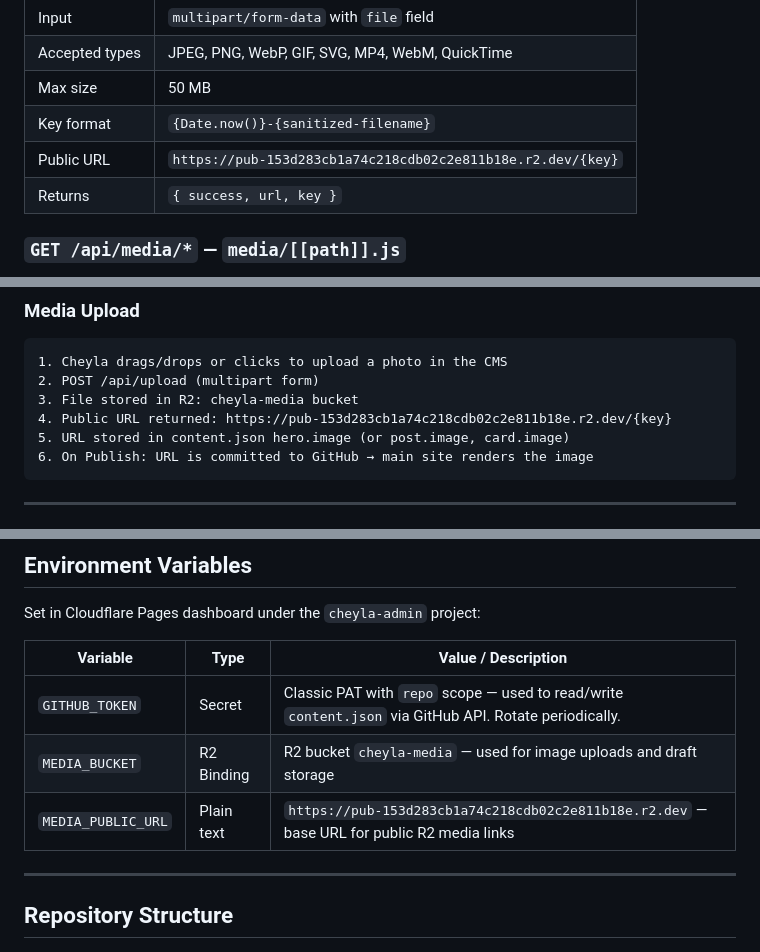
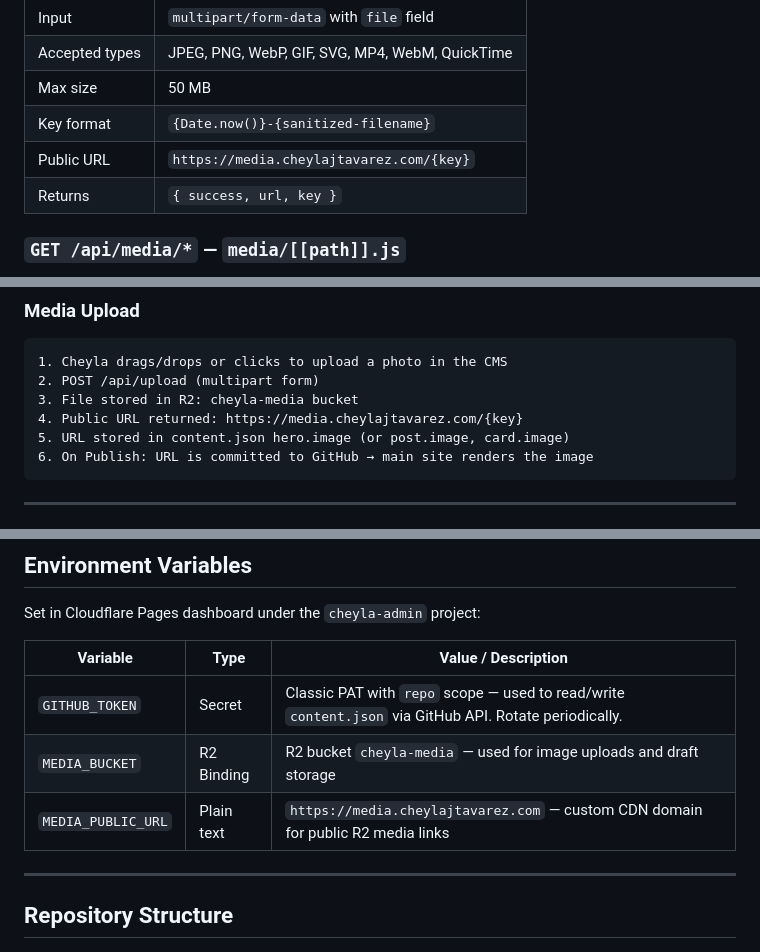
Before and after one commit to Rtavare/Cheyla-site, a Markdown page: STACK.md, 3 parts joined by grey strips. Rendered like a GitHub page.

````diff
--- a/STACK.md
+++ b/STACK.md
@@ -281,7 +281,7 @@ Uploads a media file to R2.
 | Accepted types | JPEG, PNG, WebP, GIF, SVG, MP4, WebM, QuickTime |
 | Max size | 50 MB |
 | Key format | `{Date.now()}-{sanitized-filename}` |
-| Public URL | `https://pub-153d283cb1a74c218cdb02c2e811b18e.r2.dev/{key}` |
+| Public URL | `https://media.cheylajtavarez.com/{key}` |
 | Returns | `{ success, url, key }` |
 
 ### `GET /api/media/*` — `media/[[path]].js`
@@ -319,7 +319,7 @@ Proxies R2 files for admin-side preview only.
 1. Cheyla drags/drops or clicks to upload a photo in the CMS
 2. POST /api/upload (multipart form)
 3. File stored in R2: cheyla-media bucket
-4. Public URL returned: https://pub-153d283cb1a74c218cdb02c2e811b18e.r2.dev/{key}
+4. Public URL returned: https://media.cheylajtavarez.com/{key}
 5. URL stored in content.json hero.image (or post.image, card.image)
 6. On Publish: URL is committed to GitHub → main site renders the image
 ```
@@ -372,7 +372,7 @@ Set in Cloudflare Pages dashboard under the `cheyla-admin` project:
 |----------|------|---------------------|
 | `GITHUB_TOKEN` | Secret | Classic PAT with `repo` scope — used to read/write `content.json` via GitHub API. Rotate periodically. |
 | `MEDIA_BUCKET` | R2 Binding | R2 bucket `cheyla-media` — used for image uploads and draft storage |
-| `MEDIA_PUBLIC_URL` | Plain text | `https://pub-153d283cb1a74c218cdb02c2e811b18e.r2.dev` — base URL for public R2 media links |
+| `MEDIA_PUBLIC_URL` | Plain text | `https://media.cheylajtavarez.com` — custom CDN domain for public R2 media links |
 
 ---
 
````
Also changed, not shown: other parts of STACK.md (+8 -7 lines), CLAUDE.md (+13 -9 lines).
